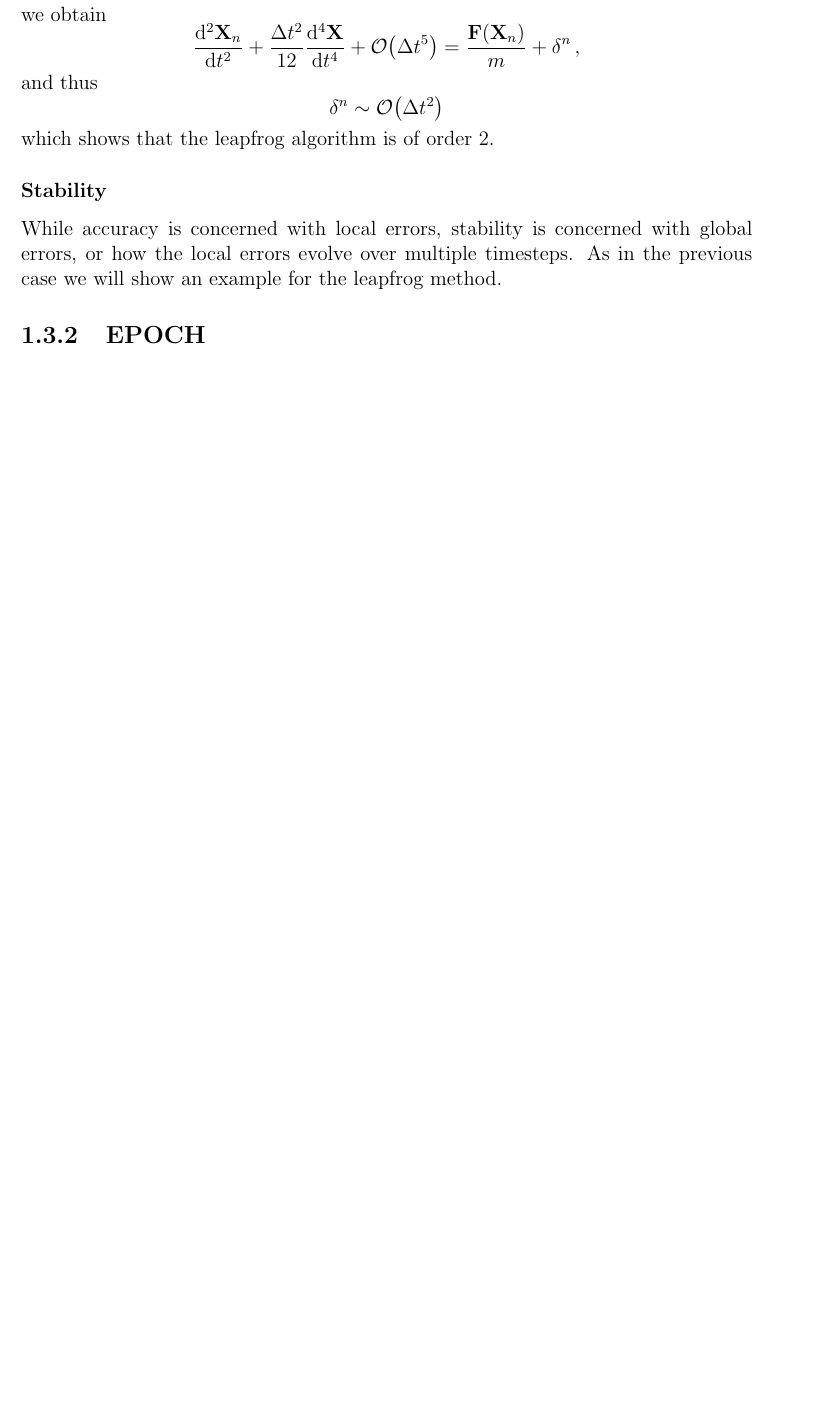
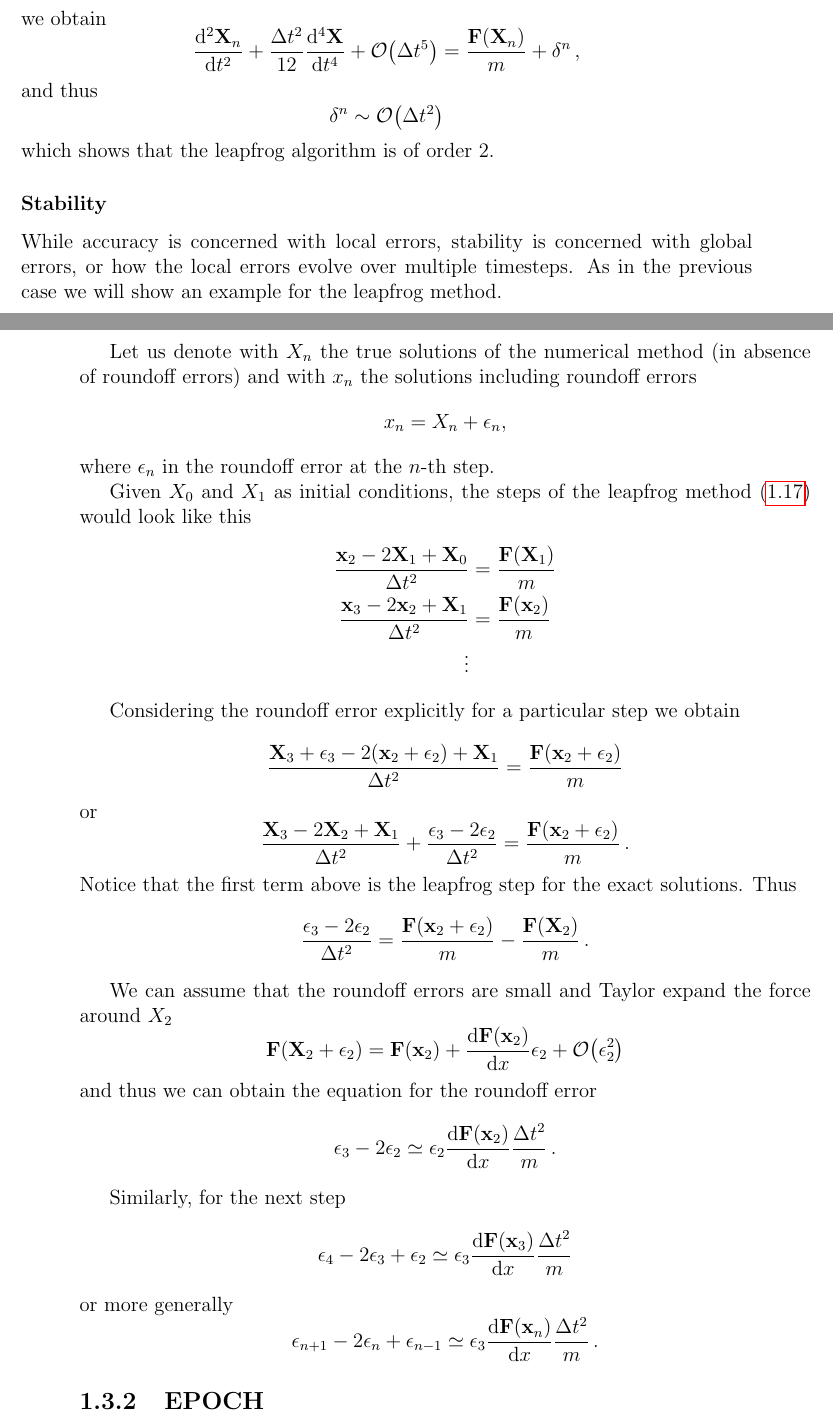
Before and after one commit to SebastianM-C/MasterThesis, a LaTeX thesis (manuscript/thesis.tex, which reads manuscript/Theory/theory.tex): part of page 15 of 18 before the commit and two parts of pages 15 and 16 of 19 after it, the two joined at a grey line, cut so that both start at the same text, the shorter picture padded with empty space. Compiled offline with pdfLaTeX.

Commit message:
Begin stability discussion

```diff
--- a/manuscript/Theory/theory.tex
+++ b/manuscript/Theory/theory.tex
@@ -581,6 +582,60 @@ While accuracy is concerned with local errors, stability is concerned with
 global errors, or how the local errors evolve over multiple timesteps. As in the
 previous case we will show an example for the leapfrog method.
 
+Let us denote with \(X_n\) the true solutions of the numerical method (in absence
+of roundoff errors) and with \(x_n\) the solutions including roundoff errors
+\[
+  x_n = X_n + \epsilon_n,
+\]
+where \(\epsilon_n\) in the roundoff error at the \(n\)-th step.
+
+Given \(X_0\) and \(X_1\) as initial conditions, the steps of the leapfrog method~\eqref{eq:leapfrog}
+would look like this
+\begin{align*}
+  \frac{\vb{x}_2-2\vb{X}_1+\vb{X}_0}{\Delta t^2} &= \frac{\vb{F}(\vb{X}_1)}{m} \\
+  \frac{\vb{x}_3-2\vb{x}_2+\vb{X}_1}{\Delta t^2} &= \frac{\vb{F}(\vb{x}_2)}{m} \\
+  \vdots
+\end{align*}
+
+Considering the roundoff error explicitly for a particular step we obtain
+\[
+  \frac{\vb{X}_3+\epsilon_3-2(\vb{x}_2+\epsilon_2)+\vb{X}_1}{\Delta t^2}
+  = \frac{\vb{F}(\vb{x}_2+\epsilon_2)}{m}
+\]
+or
+\[
+  \frac{\vb{X}_3-2\vb{X}_2+\vb{X}_1}{\Delta t^2} + \frac{\epsilon_3-2\epsilon_2}{\Delta t^2}
+  = \frac{\vb{F}(\vb{x}_2+\epsilon_2)}{m}\,.
+\]
+Notice that the first term above is the leapfrog step for the exact solutions.
+Thus
+\[
+  \frac{\epsilon_3-2\epsilon_2}{\Delta t^2} = \frac{\vb{F}(\vb{x}_2+\epsilon_2)}{m}
+  - \frac{\vb{F}(\vb{X}_2)}{m}\,.
+\]
+
+We can assume that the roundoff errors are small and Taylor expand the force
+around \(X_2\)
+\[
+  \vb{F}(\vb{X}_2+\epsilon_2) = \vb{F}(\vb{x}_2) + \dv{\vb{F}(\vb{x}_2)}{x}\epsilon_2
+  + \order{\epsilon_2^2}
+\]
+and thus we can obtain the equation for the roundoff error
+\[
+  \epsilon_3-2\epsilon_2 \simeq \epsilon_2 \dv{\vb{F}(\vb{x}_2)}{x} \frac{\Delta t^2}{m}\,.
+\]
+
+Similarly, for the next step
+\[
+  \epsilon_4 - 2\epsilon_3 + \epsilon_2
+  \simeq \epsilon_3 \dv{\vb{F}(\vb{x}_3)}{x} \frac{\Delta t^2}{m}
+\]
+or more generally
+\[
+  \epsilon_{n+1} - 2\epsilon_n + \epsilon_{n-1}
+  \simeq \epsilon_3 \dv{\vb{F}(\vb{x}_n)}{x} \frac{\Delta t^2}{m}\,.
+\]
+
 \subsection{EPOCH}
 
 \end{document}
```
Also changed, not shown: manuscript/Theory/theory.pdf, manuscript/Theory/theory.tex (5 more changed lines).
